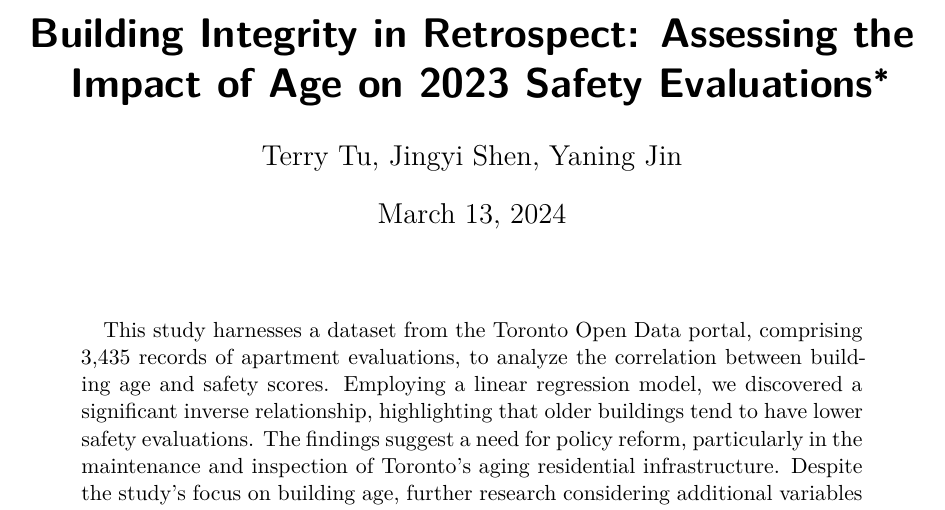
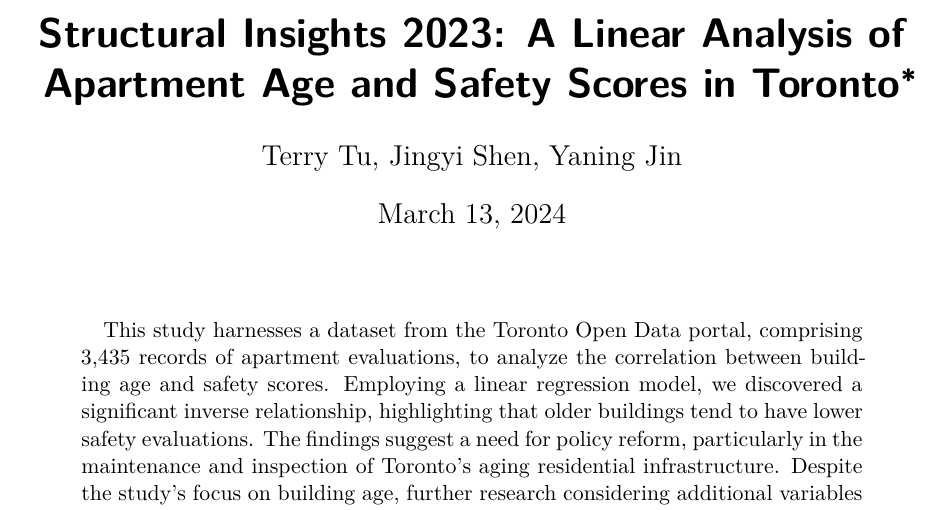
Before and after one commit to TEJMaster/Toronto-Building-Safety-Analysis-2023, a Quarto document (paper/paper.qmd): part of page 1 of 10, cut at the place of the change. The pictures show the output file paper/paper.pdf that the author committed with the source.

Commit message:
updated title

```diff
--- a/paper/paper.qmd
+++ b/paper/paper.qmd
@@ -1,5 +1,5 @@
 ---
-title: "Building Integrity in Retrospect: Assessing the Impact of Age on 2023 Safety Evaluations"
+title: "Structural Insights 2023: A Linear Analysis of Apartment Age and Safety Scores in Toronto"
 title-block-banner: true
 abstract: "This study harnesses a dataset from the Toronto Open Data portal, comprising 3,435 records of apartment evaluations, to analyze the correlation between building age and safety scores. Employing a linear regression model, we discovered a significant inverse relationship, highlighting that older buildings tend to have lower safety evaluations. The findings suggest a need for policy reform, particularly in the maintenance and inspection of Toronto's aging residential infrastructure. Despite the study’s focus on building age, further research considering additional variables could offer a more comprehensive understanding of factors influencing building safety."
 thanks: "Code and data supporting this analysis are available at https://github.com/TEJMaster/Toronto-Building-Safety-Analysis-2023.git"
```
Also changed, not shown: paper/paper.pdf.
